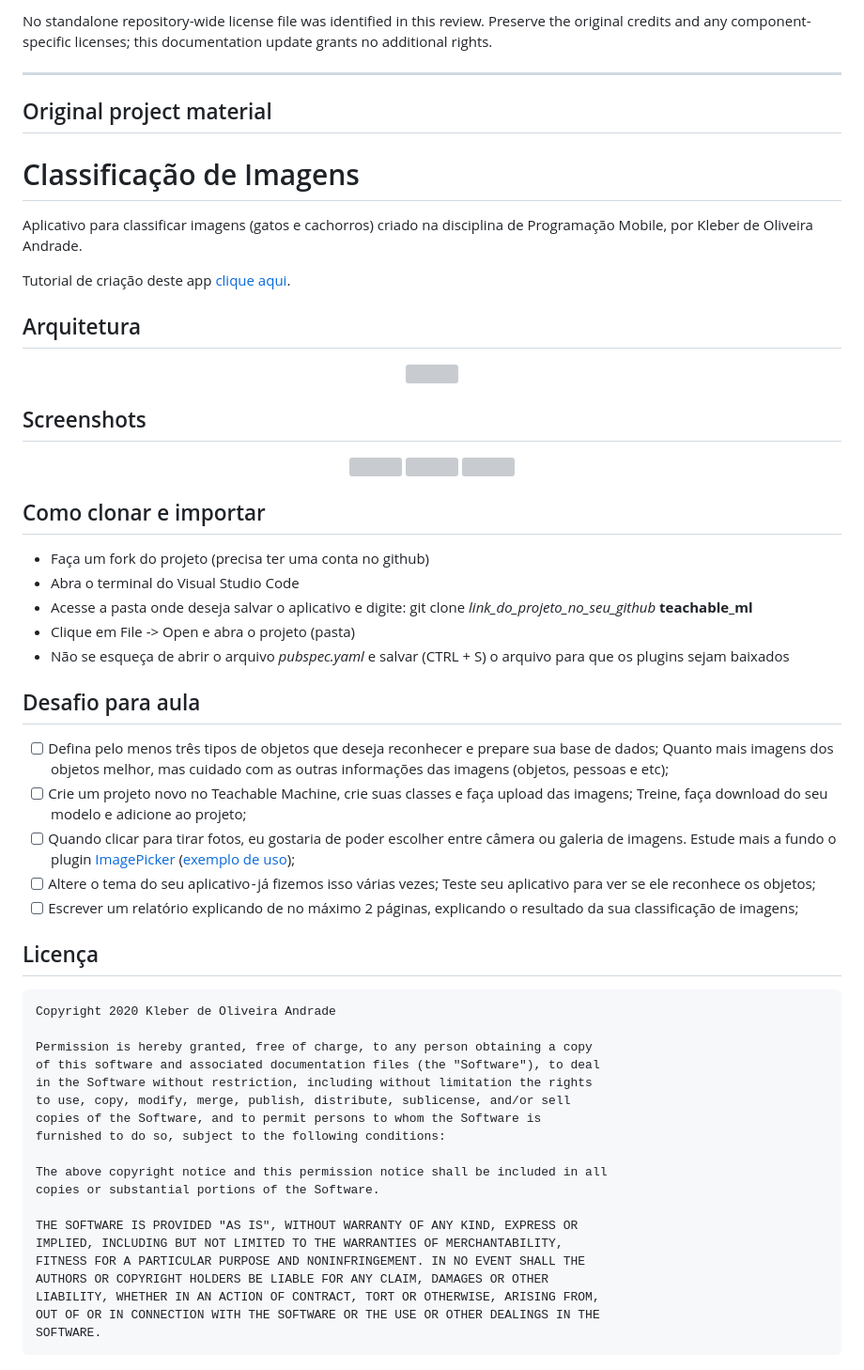
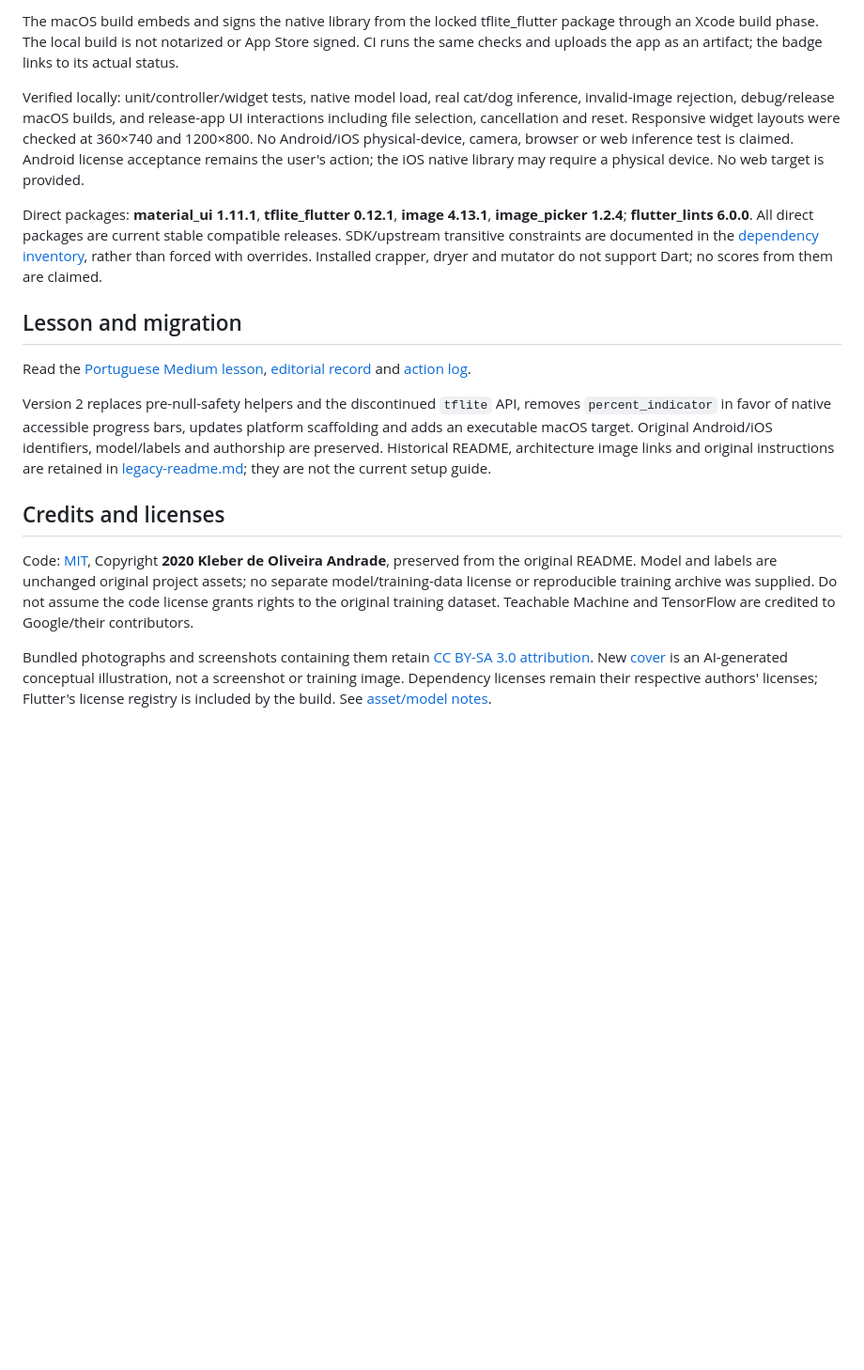
Before and after one commit to kleberandrade/teachable-ml-flutter, a Markdown page: README.md, the part around one of its changes. Shown at 94% size. GitHub-like rendering; blank space fills up the shorter version; grey boxes are pictures that could not be loaded.

```diff
--- a/README.md
+++ b/README.md
@@ -35,64 +50,18 @@ This update documents the tracked source and project metadata. It does not certi
 
-No standalone repository-wide license file was identified in this review. Preserve the original credits and any component-specific licenses; this documentation update grants no additional rights.
+The macOS build embeds and signs the native library from the locked tflite_flutter package through an Xcode build phase. The local build is not notarized or App Store signed. CI runs the same checks and uploads the app as an artifact; the badge links to its actual status.
 
----
+Verified locally: unit/controller/widget tests, native model load, real cat/dog inference, invalid-image rejection, debug/release macOS builds, and release-app UI interactions including file selection, cancellation and reset. Responsive widget layouts were checked at 360×740 and 1200×800. No Android/iOS physical-device, camera, browser or web inference test is claimed. Android license acceptance remains the user's action; the iOS native library may require a physical device. No web target is provided.
 
-## Original project material
+Direct packages: **material_ui 1.11.1**, **tflite_flutter 0.12.1**, **image 4.13.1**, **image_picker 1.2.4**; **flutter_lints 6.0.0**. All direct packages are current stable compatible releases. SDK/upstream transitive constraints are documented in the [dependency inventory](docs/dependencies.md), rather than forced with overrides. Installed crapper, dryer and mutator do not support Dart; no scores from them are claimed.
 
-# Classificação de Imagens
+## Lesson and migration
 
-Aplicativo para classificar imagens (gatos e cachorros) criado na disciplina de Programação Mobile, por Kleber de Oliveira Andrade.
+Read the [Portuguese Medium lesson](https://medium.com/@kleberandrade/criando-um-aplicativo-em-flutter-para-classificar-imagens-gato-e-cachorro-com-teachable-machine-be35c604c780), [editorial record](docs/medium-update.pt-BR.md) and [action log](docs/modernization-log.md).
 
-Tutorial de criação deste app [clique aqui](https://medium.com/@kleberandrade/criando-um-aplicativo-em-flutter-para-classificar-imagens-gato-e-cachorro-com-teachable-machine-be35c604c780).
+Version 2 replaces pre-null-safety helpers and the discontinued `tflite` API, removes `percent_indicator` in favor of native accessible progress bars, updates platform scaffolding and adds an executable macOS target. Original Android/iOS identifiers, model/labels and authorship are preserved. Historical README, architecture image links and original instructions are retained in [legacy-readme.md](docs/legacy-readme.md); they are not the current setup guide.
 
-## Arquitetura
+## Credits and licenses
 
-<p align="center">
-    <img src="https://miro.medium.com/max/1400/1*Zp_hJKpmWOaMNZEgcPkKOQ.png" width="740" />
-</p>
+Code: [MIT](LICENSE), Copyright **2020 Kleber de Oliveira Andrade**, preserved from the original README. Model and labels are unchanged original project assets; no separate model/training-data license or reproducible training archive was supplied. Do not assume the code license grants rights to the original training dataset. Teachable Machine and TensorFlow are credited to Google/their contributors.
 
-## Screenshots
-
-<p align="center">
-    <img src="https://cdn-images-1.medium.com/max/1200/1*tYVH6LoV6R68_UNNMdNnpg.jpeg" width="250"/>
-    <img src="https://cdn-images-1.medium.com/max/1200/1*wD1SiK6deupsFWL2dSktsA.jpeg" width="250"/>
-    <img src="https://cdn-images-1.medium.com/max/1200/1*AOk1Iu8XXfVVG0c1qfgHmw.jpeg" width="250"/>
-</p>
-
-## Como clonar e importar
-
-*   Faça um fork do projeto (precisa ter uma conta no github)
-*   Abra o terminal do Visual Studio Code
-*   Acesse a pasta onde deseja salvar o aplicativo e digite: git clone *link_do_projeto_no_seu_github* **teachable_ml**
-*   Clique em File -> Open e abra o projeto (pasta)
-*   Não se esqueça de abrir o arquivo *pubspec.yaml* e salvar (CTRL + S) o arquivo para que os plugins sejam baixados
-
-## Desafio para aula
-
-*   [ ] Defina pelo menos três tipos de objetos que deseja reconhecer e prepare sua base de dados; Quanto mais imagens dos objetos melhor, mas cuidado com as outras informações das imagens (objetos, pessoas e etc);
-*   [ ] Crie um projeto novo no Teachable Machine, crie suas classes e faça upload das imagens; Treine, faça download do seu modelo e adicione ao projeto;
-*   [ ] Quando clicar para tirar fotos, eu gostaria de poder escolher entre câmera ou galeria de imagens. Estude mais a fundo o plugin [ImagePicker](https://pub.dev/packages/image_picker) ([exemplo de uso](https://heartbeat.fritz.ai/using-the-camera-gallery-in-flutter-apps-2f9e8e0e5899));
-*   [ ] Altere o tema do seu aplicativo - já fizemos isso várias vezes; Teste seu aplicativo para ver se ele reconhece os objetos;
-*   [ ] Escrever um relatório explicando de no máximo 2 páginas, explicando o resultado da sua classificação de imagens;
-
-## Licença
-
-    Copyright 2020 Kleber de Oliveira Andrade
-
-    Permission is hereby granted, free of charge, to any person obtaining a copy
-    of this software and associated documentation files (the "Software"), to deal
-    in the Software without restriction, including without limitation the rights
-    to use, copy, modify, merge, publish, distribute, sublicense, and/or sell
-    copies of the Software, and to permit persons to whom the Software is
-    furnished to do so, subject to the following conditions:
-
-    The above copyright notice and this permission notice shall be included in all
-    copies or substantial portions of the Software.
-
-    THE SOFTWARE IS PROVIDED "AS IS", WITHOUT WARRANTY OF ANY KIND, EXPRESS OR
-    IMPLIED, INCLUDING BUT NOT LIMITED TO THE WARRANTIES OF MERCHANTABILITY,
-    FITNESS FOR A PARTICULAR PURPOSE AND NONINFRINGEMENT. IN NO EVENT SHALL THE
-    AUTHORS OR COPYRIGHT HOLDERS BE LIABLE FOR ANY CLAIM, DAMAGES OR OTHER
-    LIABILITY, WHETHER IN AN ACTION OF CONTRACT, TORT OR OTHERWISE, ARISING FROM,
-    OUT OF OR IN CONNECTION WITH THE SOFTWARE OR THE USE OR OTHER DEALINGS IN THE
-    SOFTWARE.
+Bundled photographs and screenshots containing them retain [CC BY-SA 3.0 attribution](assets/samples/README.md). New [cover](docs/images/cover.png) is an AI-generated conceptual illustration, not a screenshot or training image. Dependency licenses remain their respective authors' licenses; Flutter's license registry is included by the build. See [asset/model notes](docs/model-card.md).
```
Also changed, not shown: other parts of README.md (+34 -19 lines), docs/dependencies.md (added, +80 -0 lines), docs/legacy-readme.md (added, +98 -0 lines), docs/model-card.md (added, +24 -0 lines), docs/modernization-log.md (+5 -0 lines), docs/images/app-cat.png (added), docs/images/app-dog.png (added), docs/images/app-empty.png (added), 2 other files.
